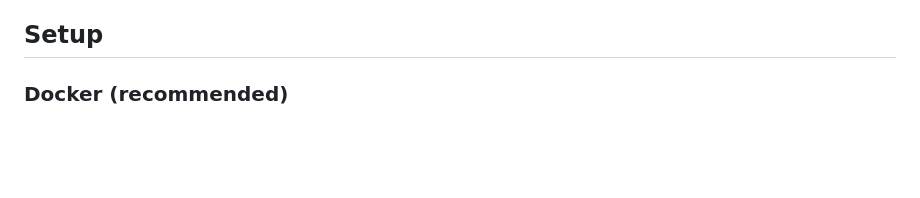
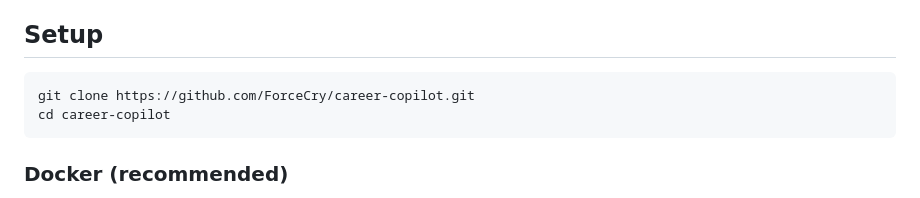
Before and after one commit to ForceCry/career-copilot, a Markdown page: README.md, the part around the change. GitHub-like rendering; blank space fills up the shorter version.

````diff
--- a/README.md
+++ b/README.md
@@ -159,6 +159,11 @@ Docker path works without it, just without the LLM rerank layer.
 
 ## Setup
 
+```bash
+git clone https://github.com/ForceCry/career-copilot.git
+cd career-copilot
+```
+
 ### Docker (recommended)
 
 One `docker compose up` brings up everything - MySQL, Elasticsearch,
````
Also changed, not shown: AGENTS.md (+2 -0 lines), docs/DEPLOYMENT.md (+1 -1 lines).
